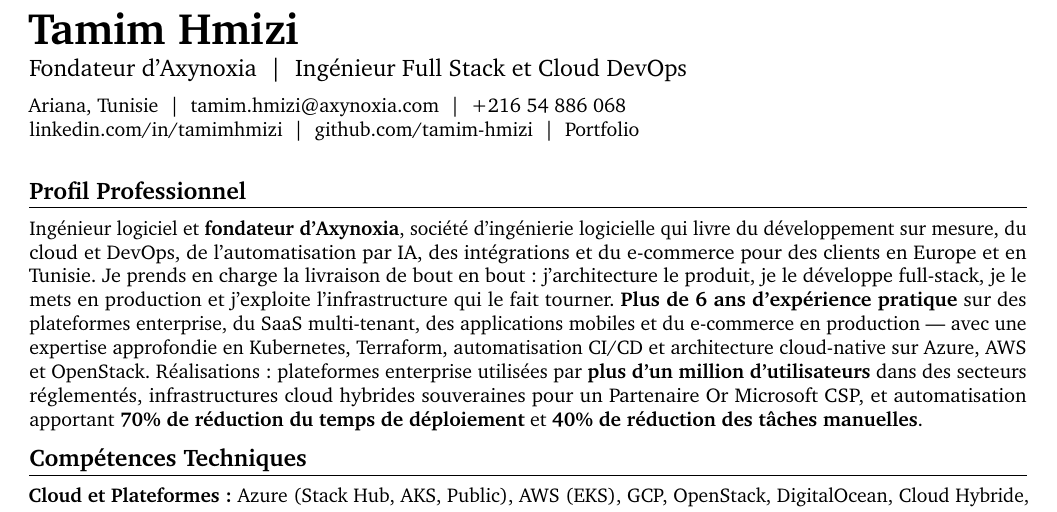
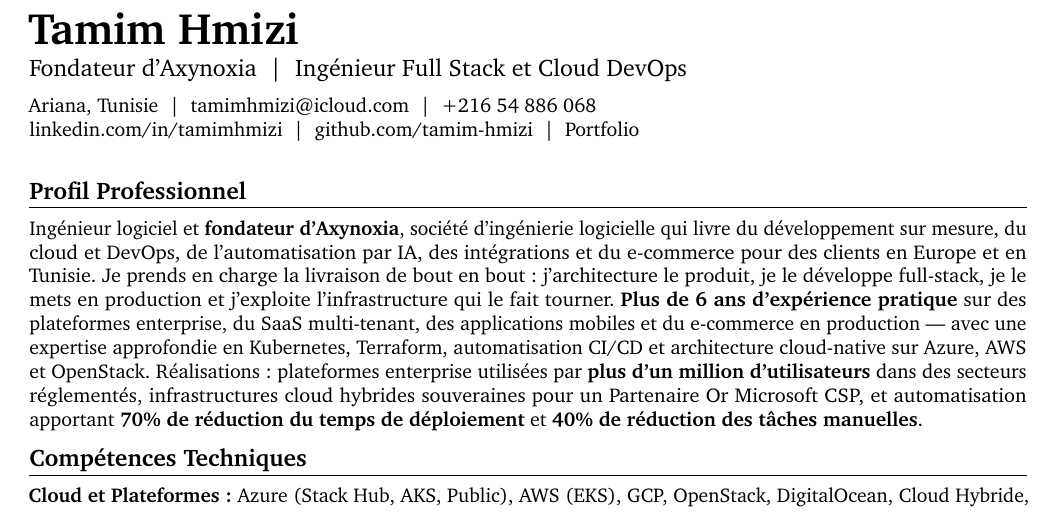
Before and after one commit to tamim-hmizi/Resume, a LaTeX CV (cv-fr.tex): part of page 1 of 6, cut so that both start at the same text. Compiled offline with pdfLaTeX.

Commit message:
Revert contact email to personal iCloud address
Co-Authored-By: Claude Opus 5 <noreply@anthropic.com>

```diff
--- a/cv-fr.tex
+++ b/cv-fr.tex
@@ -51,7 +51,7 @@
 {\fontsize{22}{22}\selectfont \textbf{Tamim Hmizi}} \\[4pt]
 {\large Fondateur d'Axynoxia \;|\; Ingénieur Full Stack et Cloud DevOps} \\[6pt]
 Ariana, Tunisie \;|\;
-\href{mailto:tamim.hmizi@axynoxia.com}{tamim.hmizi@axynoxia.com} \;|\;
+\href{mailto:tamimhmizi@icloud.com}{tamimhmizi@icloud.com} \;|\;
 +216 54 886 068 \\
 \href{https://linkedin.com/in/tamimhmizi}{linkedin.com/in/tamimhmizi} \;|\;
 \href{https://github.com/tamim-hmizi}{github.com/tamim-hmizi} \;|\;
```
Also changed, not shown: resume-en.tex (+1 -1 lines), cv-fr.pdf, resume-en.pdf.
